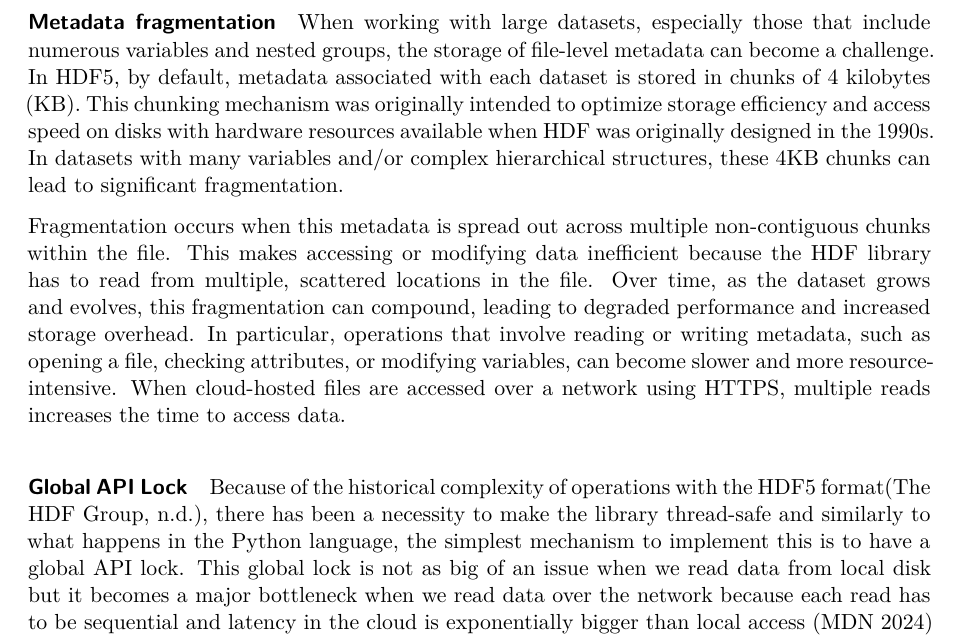
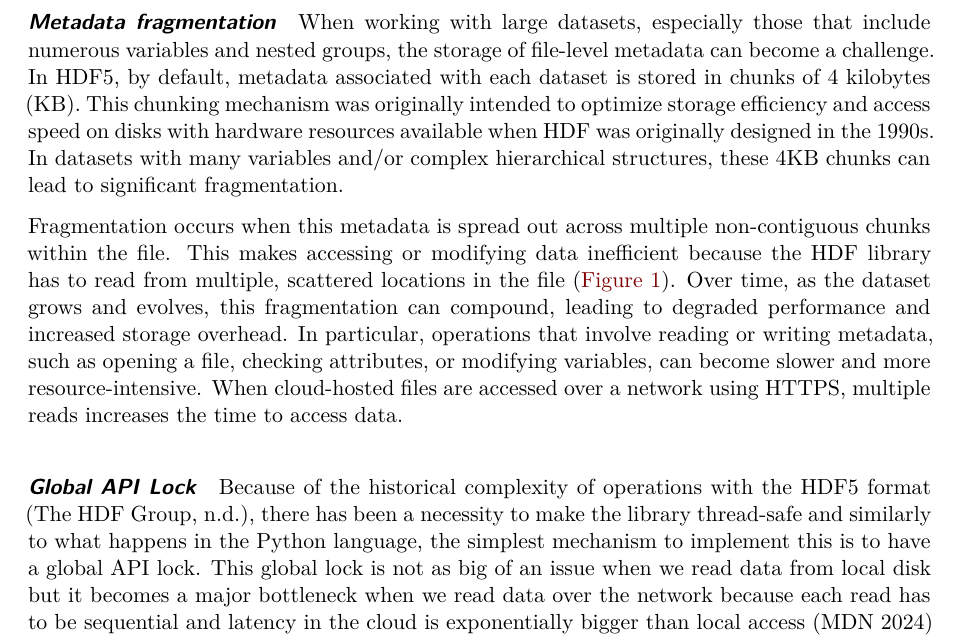
Before and after one commit to nsidc/cloud-optimized-icesat2, a Quarto document (paper.qmd): part of page 2 of 9, cut so that both start at the same text. Rendered offline with R 4.5, knitr and Pandoc in place of Quarto, then LaTeX, with nearby package versions; drawn as R Markdown's standard PDF in place of the format the file asks for.

Commit message:
modify headings to fit paper structure

```diff
--- a/paper.qmd
+++ b/paper.qmd
@@ -96,15 +96,15 @@ HDF5 is a complex file format; we can think of it as a file system using a tree-
 
 ---
 
-#### **Metadata fragmentation**
+##### _Metadata fragmentation_
 
 When working with large datasets, especially those that include numerous variables and nested groups, the storage of file-level metadata can become a challenge. In HDF5, by default, metadata associated with each dataset is stored in chunks of 4 kilobytes (KB). This chunking mechanism was originally intended to optimize storage efficiency and access speed on disks with hardware resources available when HDF was originally designed in the 1990s. In datasets with many variables and/or complex hierarchical structures, these 4KB chunks can lead to significant fragmentation.
 
-Fragmentation occurs when this metadata is spread out across multiple non-contiguous chunks within the file. This makes accessing or modifying data inefficient because the HDF library has to read from multiple, scattered locations in the file. Over time, as the dataset grows and evolves, this fragmentation can compound, leading to degraded performance and increased storage overhead. In particular, operations that involve reading or writing metadata, such as opening a file, checking attributes, or modifying variables, can become slower and more resource-intensive.  When cloud-hosted files are accessed over a network using HTTPS, multiple reads increases the time to access data.
+Fragmentation occurs when this metadata is spread out across multiple non-contiguous chunks within the file. This makes accessing or modifying data inefficient because the HDF library has to read from multiple, scattered locations in the file (@fig-1). Over time, as the dataset grows and evolves, this fragmentation can compound, leading to degraded performance and increased storage overhead. In particular, operations that involve reading or writing metadata, such as opening a file, checking attributes, or modifying variables, can become slower and more resource-intensive.  When cloud-hosted files are accessed over a network using HTTPS, multiple reads increases the time to access data.
 
-#### **Global API Lock**
+##### _Global API Lock_
 
-Because of the historical complexity of operations with the HDF5 format[@The_HDF_Group_Hierarchical_Data_Format], there has been a necessity to make the library thread-safe and similarly to what happens in the Python language, the simplest mechanism to implement this is to have a global API lock. This global lock is not as big of an issue when we read data from local disk but it becomes a major bottleneck when we read data over the network because each read has to be sequential and latency in the cloud is exponentially bigger than local access [@Mozilla-latency-2024] [@scott-2020].
+Because of the historical complexity of operations with the HDF5 format [@The_HDF_Group_Hierarchical_Data_Format], there has been a necessity to make the library thread-safe and similarly to what happens in the Python language, the simplest mechanism to implement this is to have a global API lock. This global lock is not as big of an issue when we read data from local disk but it becomes a major bottleneck when we read data over the network because each read has to be sequential and latency in the cloud is exponentially bigger than local access [@Mozilla-latency-2024] [@scott-2020].
 
 ---
 
```
